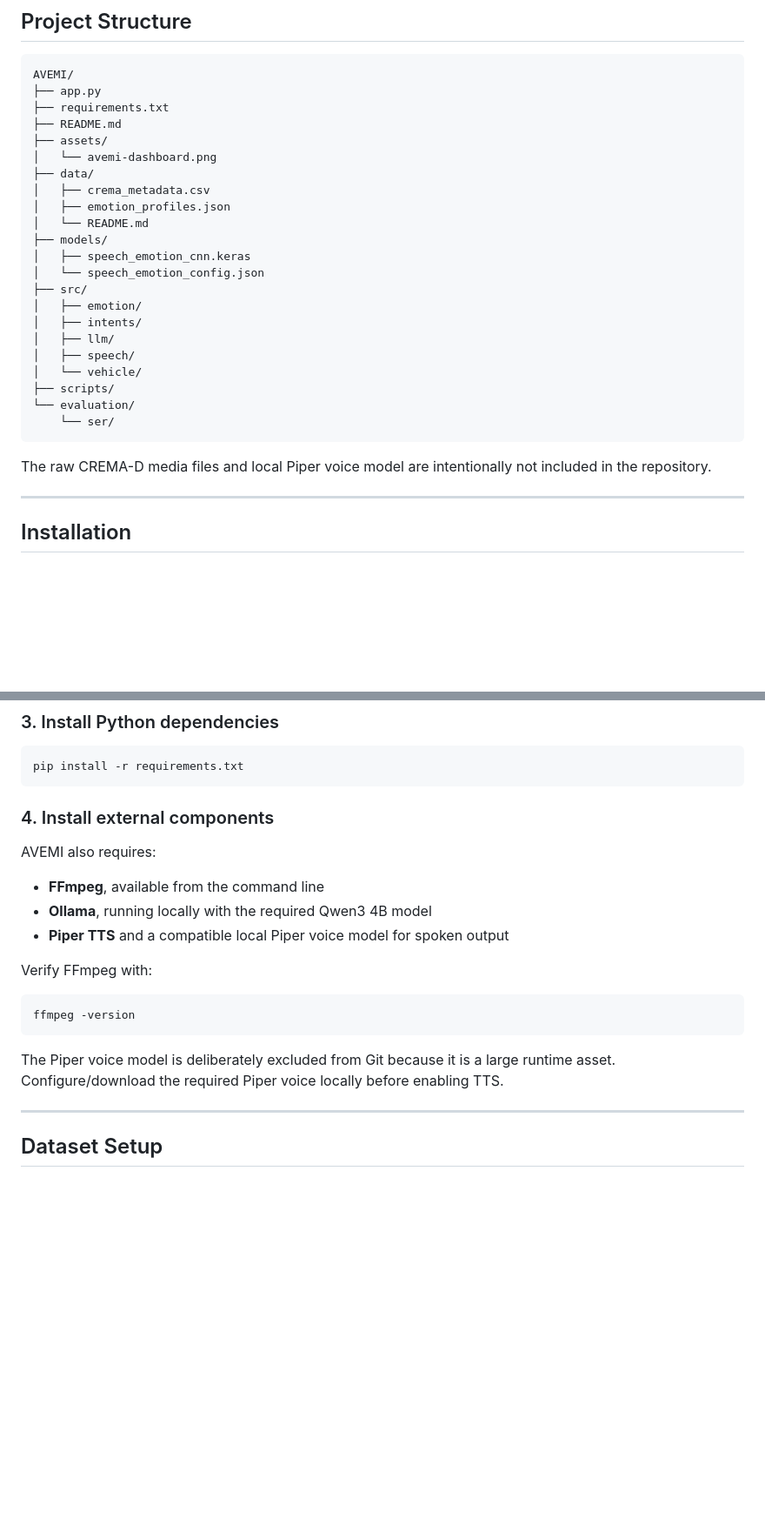
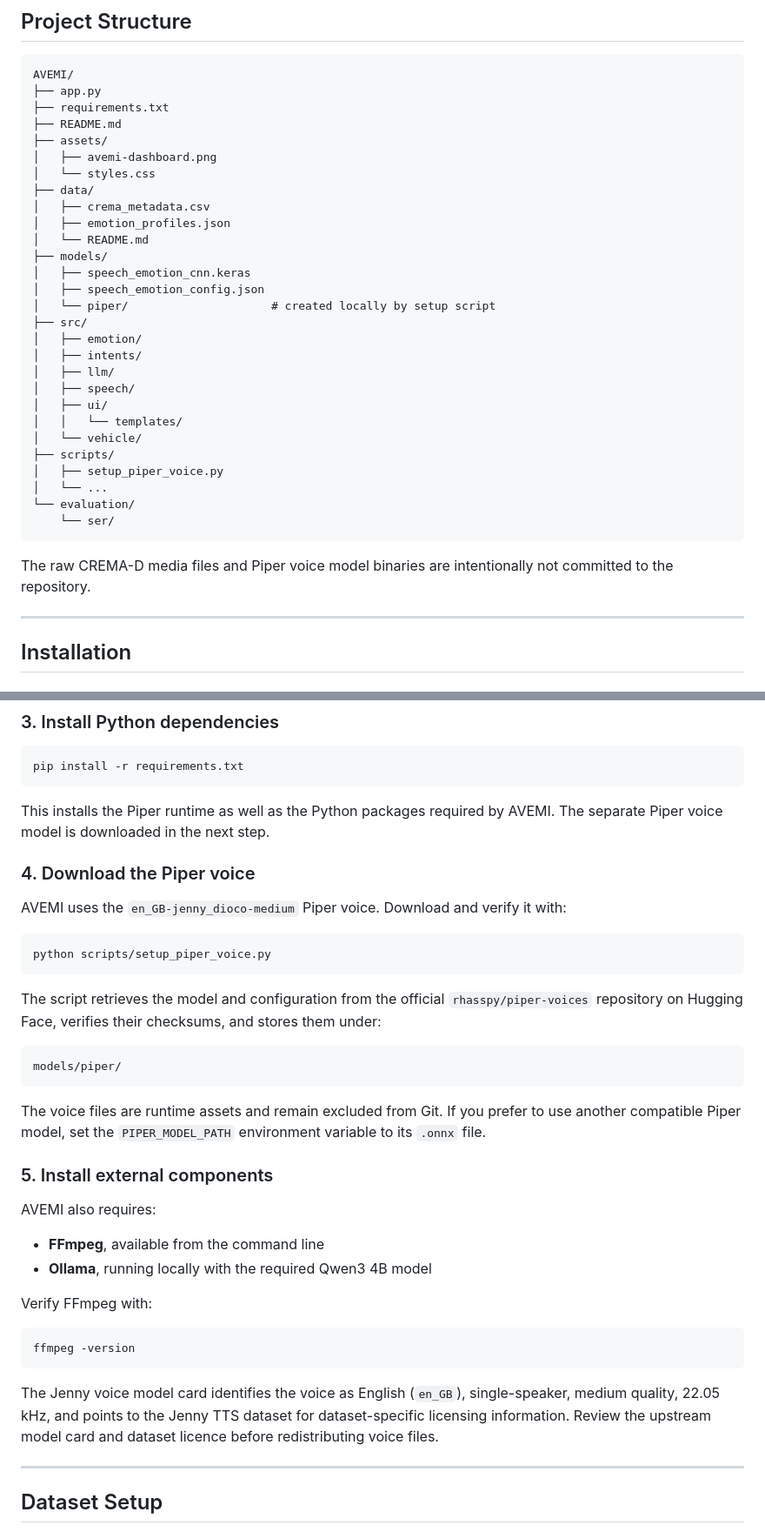
Before and after one commit to HyperSonicSam/AVEMI, a Markdown page: README.md, 2 parts joined by grey strips. Shown at 87% size. Drawn GitHub-style; blank space fills up the shorter version.

Commit message:
docs: add reproducible Piper setup and updated project structure

````diff
--- a/README.md
+++ b/README.md
@@ -148,26 +152,32 @@ AVEMI/
 ├── requirements.txt
 ├── README.md
 ├── assets/
-│   └── avemi-dashboard.png
+│   ├── avemi-dashboard.png
+│   └── styles.css
 ├── data/
 │   ├── crema_metadata.csv
 │   ├── emotion_profiles.json
 │   └── README.md
 ├── models/
 │   ├── speech_emotion_cnn.keras
-│   └── speech_emotion_config.json
+│   ├── speech_emotion_config.json
+│   └── piper/                     # created locally by setup script
 ├── src/
 │   ├── emotion/
 │   ├── intents/
 │   ├── llm/
 │   ├── speech/
+│   ├── ui/
+│   │   └── templates/
 │   └── vehicle/
 ├── scripts/
+│   ├── setup_piper_voice.py
+│   └── ...
 └── evaluation/
     └── ser/
 ```
 
-The raw CREMA-D media files and local Piper voice model are intentionally not included in the repository.
+The raw CREMA-D media files and Piper voice model binaries are intentionally not committed to the repository.
 
 ---
 
@@ -204,13 +214,30 @@ source .venv/bin/activate
 pip install -r requirements.txt
 ```
 
-### 4. Install external components
+This installs the Piper runtime as well as the Python packages required by AVEMI. The separate Piper voice model is downloaded in the next step.
+
+### 4. Download the Piper voice
+
+AVEMI uses the `en_GB-jenny_dioco-medium` Piper voice. Download and verify it with:
+
+```bash
+python scripts/setup_piper_voice.py
+```
+
+The script retrieves the model and configuration from the official `rhasspy/piper-voices` repository on Hugging Face, verifies their checksums, and stores them under:
+
+```text
+models/piper/
+```
+
+The voice files are runtime assets and remain excluded from Git. If you prefer to use another compatible Piper model, set the `PIPER_MODEL_PATH` environment variable to its `.onnx` file.
+
+### 5. Install external components
 
 AVEMI also requires:
 
 - **FFmpeg**, available from the command line
 - **Ollama**, running locally with the required Qwen3 4B model
-- **Piper TTS** and a compatible local Piper voice model for spoken output
 
 Verify FFmpeg with:
 
@@ -218,7 +245,7 @@ Verify FFmpeg with:
 ffmpeg -version
 ```
 
-The Piper voice model is deliberately excluded from Git because it is a large runtime asset. Configure/download the required Piper voice locally before enabling TTS.
+The Jenny voice model card identifies the voice as English (`en_GB`), single-speaker, medium quality, 22.05 kHz, and points to the Jenny TTS dataset for dataset-specific licensing information. Review the upstream model card and dataset licence before redistributing voice files.
 
 ---
 
````
Also changed, not shown: other parts of README.md (+10 -0 lines).
